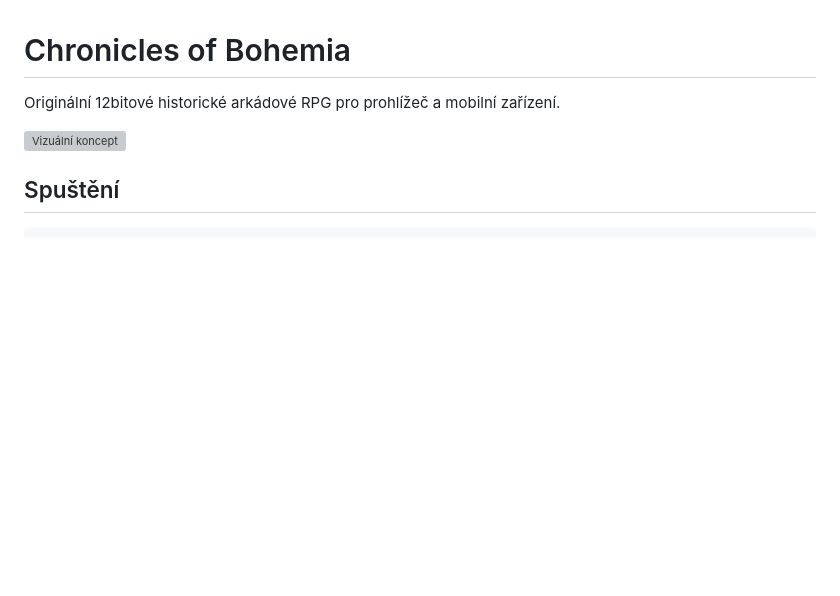
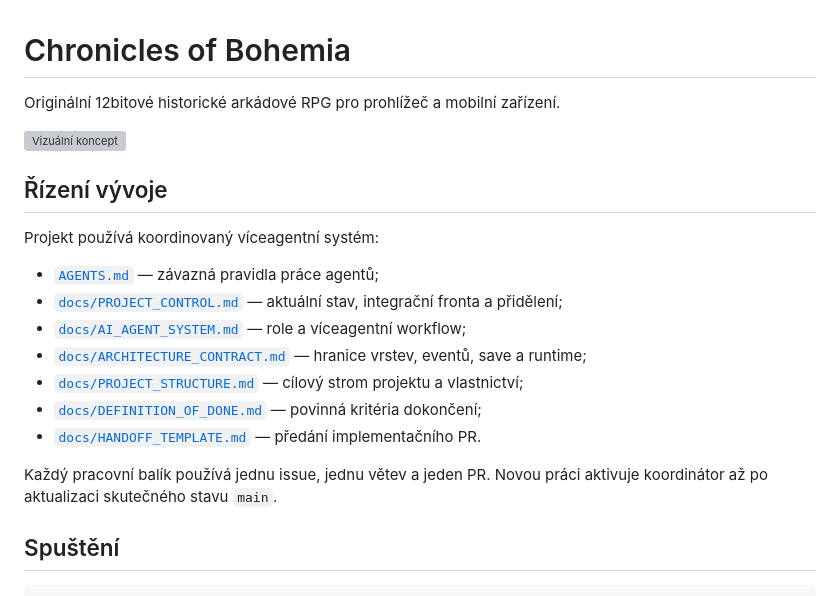
Before and after one commit to rajekroman/Kcd12b, a Markdown page: README.md, the part around the change. Rendered like a GitHub page; blank space fills up the shorter version; grey boxes are pictures that could not be loaded.

Commit message:
docs: link project governance and architecture documents

```diff
--- a/README.md
+++ b/README.md
@@ -3,6 +3,20 @@
 Originální 12bitové historické arkádové RPG pro prohlížeč a mobilní zařízení.
 
 ![Vizuální koncept](docs/visual-concept.svg)
+
+## Řízení vývoje
+
+Projekt používá koordinovaný víceagentní systém:
+
+- [`AGENTS.md`](AGENTS.md) — závazná pravidla práce agentů;
+- [`docs/PROJECT_CONTROL.md`](docs/PROJECT_CONTROL.md) — aktuální stav, integrační fronta a přidělení;
+- [`docs/AI_AGENT_SYSTEM.md`](docs/AI_AGENT_SYSTEM.md) — role a víceagentní workflow;
+- [`docs/ARCHITECTURE_CONTRACT.md`](docs/ARCHITECTURE_CONTRACT.md) — hranice vrstev, eventů, save a runtime;
+- [`docs/PROJECT_STRUCTURE.md`](docs/PROJECT_STRUCTURE.md) — cílový strom projektu a vlastnictví;
+- [`docs/DEFINITION_OF_DONE.md`](docs/DEFINITION_OF_DONE.md) — povinná kritéria dokončení;
+- [`docs/HANDOFF_TEMPLATE.md`](docs/HANDOFF_TEMPLATE.md) — předání implementačního PR.
+
+Každý pracovní balík používá jednu issue, jednu větev a jeden PR. Novou práci aktivuje koordinátor až po aktualizaci skutečného stavu `main`.
 
 ## Spuštění
 
```
